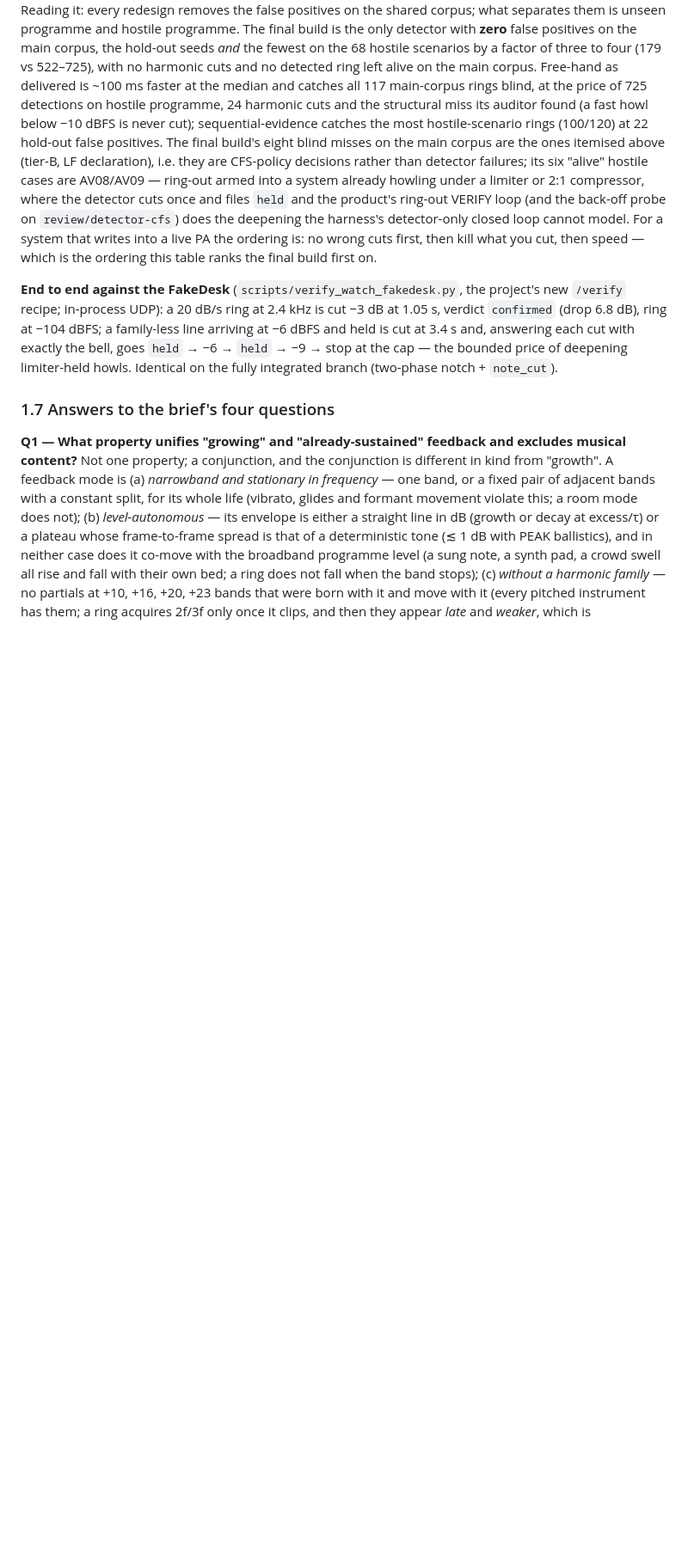
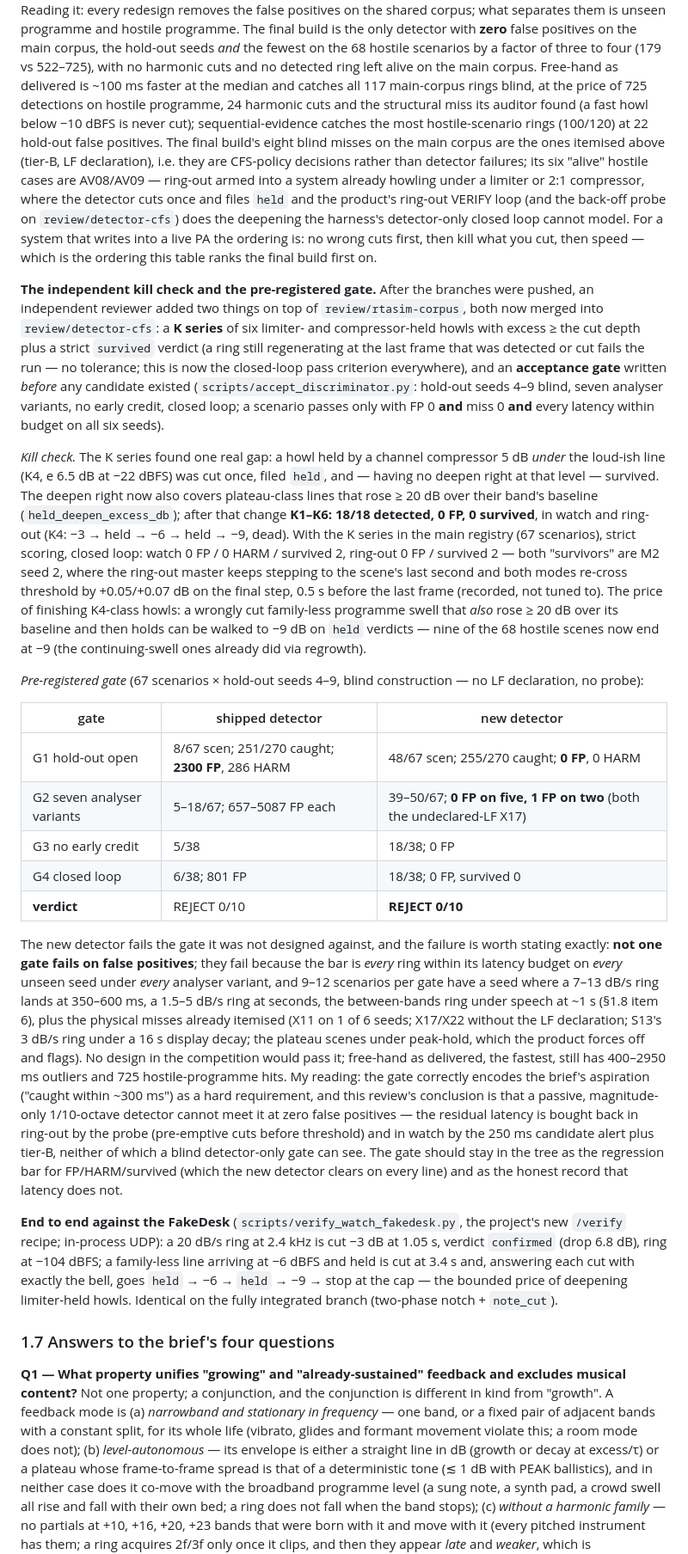
Before and after one commit to jimb-cc/x32-mcp, a Markdown page: docs/REVIEW_REPORT.md, the part around one of its changes. Shown at 86% size. GitHub-like rendering; blank space fills up the shorter version.

Commit message:
Review report: the independent kill check and pre-registered acceptance gate, run against old and new (1.6, appendix J)

```diff
--- a/docs/REVIEW_REPORT.md
+++ b/docs/REVIEW_REPORT.md
@@ -415,6 +416,45 @@ does the deepening the harness's detector-only closed loop cannot model. For a s
 wrong cuts first, then kill what you cut, then speed — which is the ordering this table ranks the final build first on.
 
 
+**The independent kill check and the pre-registered gate.** After the branches were pushed, an independent reviewer added two
+things on top of `review/rtasim-corpus`, both now merged into `review/detector-cfs`: a **K series** of six limiter- and
+compressor-held howls with excess ≥ the cut depth plus a strict `survived` verdict (a ring still regenerating at the last frame that
+was detected or cut fails the run — no tolerance; this is now the closed-loop pass criterion everywhere), and an **acceptance gate**
+written *before* any candidate existed (`scripts/accept_discriminator.py`: hold-out seeds 4–9 blind, seven analyser variants, no
+early credit, closed loop; a scenario passes only with FP 0 **and** miss 0 **and** every latency within budget on all six seeds).
+
+*Kill check.* The K series found one real gap: a howl held by a channel compressor 5 dB *under* the loud-ish line (K4, e 6.5 dB at
+−22 dBFS) was cut once, filed `held`, and — having no deepen right at that level — survived. The deepen right now also covers
+plateau-class lines that rose ≥ 20 dB over their band's baseline (`held_deepen_excess_db`); after that change **K1–K6: 18/18 detected,
+0 FP, 0 survived**, in watch and ring-out (K4: −3 → held → −6 → held → −9, dead). With the K series in the main registry (67 scenarios),
+strict scoring, closed loop: watch 0 FP / 0 HARM / survived 2, ring-out 0 FP / survived 2 — both "survivors" are M2 seed 2, where the
+ring-out master keeps stepping to the scene's last second and both modes re-cross threshold by +0.05/+0.07 dB on the final step, 0.5 s
+before the last frame (recorded, not tuned to). The price of finishing K4-class howls: a wrongly cut family-less programme swell that
+*also* rose ≥ 20 dB over its baseline and then holds can be walked to −9 dB on `held` verdicts — nine of the 68 hostile scenes now end
+at −9 (the continuing-swell ones already did via regrowth).
+
+*Pre-registered gate* (67 scenarios × hold-out seeds 4–9, blind construction — no LF declaration, no probe):
+
+| gate | shipped detector | new detector |
+|---|---|---|
+| G1 hold-out open | 8/67 scen; 251/270 caught; **2300 FP**, 286 HARM | 48/67 scen; 255/270 caught; **0 FP**, 0 HARM |
+| G2 seven analyser variants | 5–18/67; 657–5087 FP each | 39–50/67; **0 FP on five, 1 FP on two** (both the undeclared-LF X17) |
+| G3 no early credit | 5/38 | 18/38; 0 FP |
+| G4 closed loop | 6/38; 801 FP | 18/38; 0 FP, survived 0 |
+| **verdict** | REJECT 0/10 | **REJECT 0/10** |
+
+The new detector fails the gate it was not designed against, and the failure is worth stating exactly: **not one gate fails on false
+positives**; they fail because the bar is *every* ring within its latency budget on *every* unseen seed under *every* analyser variant,
+and 9–12 scenarios per gate have a seed where a 7–13 dB/s ring lands at 350–600 ms, a 1.5–5 dB/s ring at seconds, the between-bands
+ring under speech at ~1 s (§1.8 item 6), plus the physical misses already itemised (X11 on 1 of 6 seeds; X17/X22 without the LF
+declaration; S13's 3 dB/s ring under a 16 s display decay; the plateau scenes under peak-hold, which the product forces off and
+flags). No design in the competition would pass it; free-hand as delivered, the fastest, still has 400–2950 ms outliers and 725
+hostile-programme hits. My reading: the gate correctly encodes the brief's aspiration ("caught within ~300 ms") as a hard
+requirement, and this review's conclusion is that a passive, magnitude-only 1/10-octave detector cannot meet it at zero false
+positives — the residual latency is bought back in ring-out by the probe (pre-emptive cuts before threshold) and in watch by the
+250 ms candidate alert plus tier-B, neither of which a blind detector-only gate can see. The gate should stay in the tree as the
+regression bar for FP/HARM/survived (which the new detector clears on every line) and as the honest record that latency does not.
+
 **End to end against the FakeDesk** (`scripts/verify_watch_fakedesk.py`, the project's new `/verify` recipe; in-process UDP): a
 20 dB/s ring at 2.4 kHz is cut −3 dB at 1.05 s, verdict `confirmed` (drop 6.8 dB), ring at −104 dBFS; a family-less line arriving at
 −6 dBFS and held is cut at 3.4 s and, answering each cut with exactly the bell, goes `held` → −6 → `held` → −9 → stop at the cap — the
```
Also changed, not shown: other parts of docs/REVIEW_REPORT.md (+9 -6 lines), docs/HANDOVER.md (+3 -1 lines), docs/review/J-acceptance-gate-and-kill-check.md (added, +330 -0 lines).
